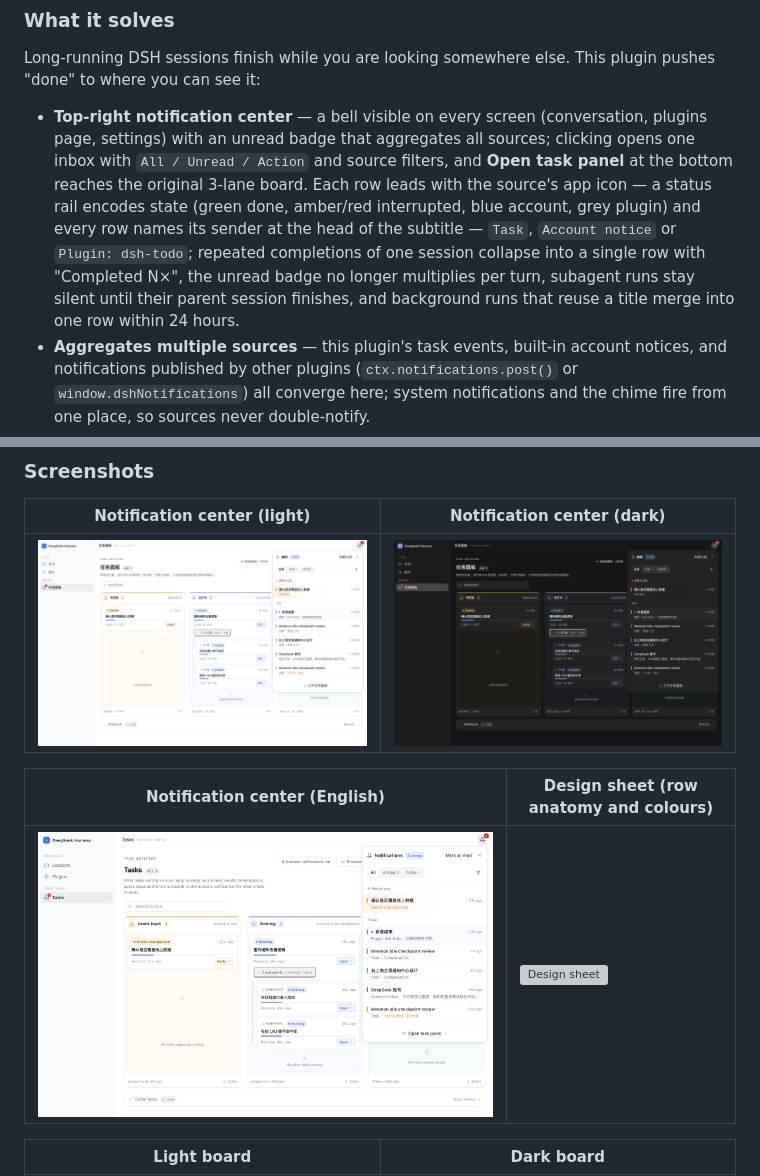
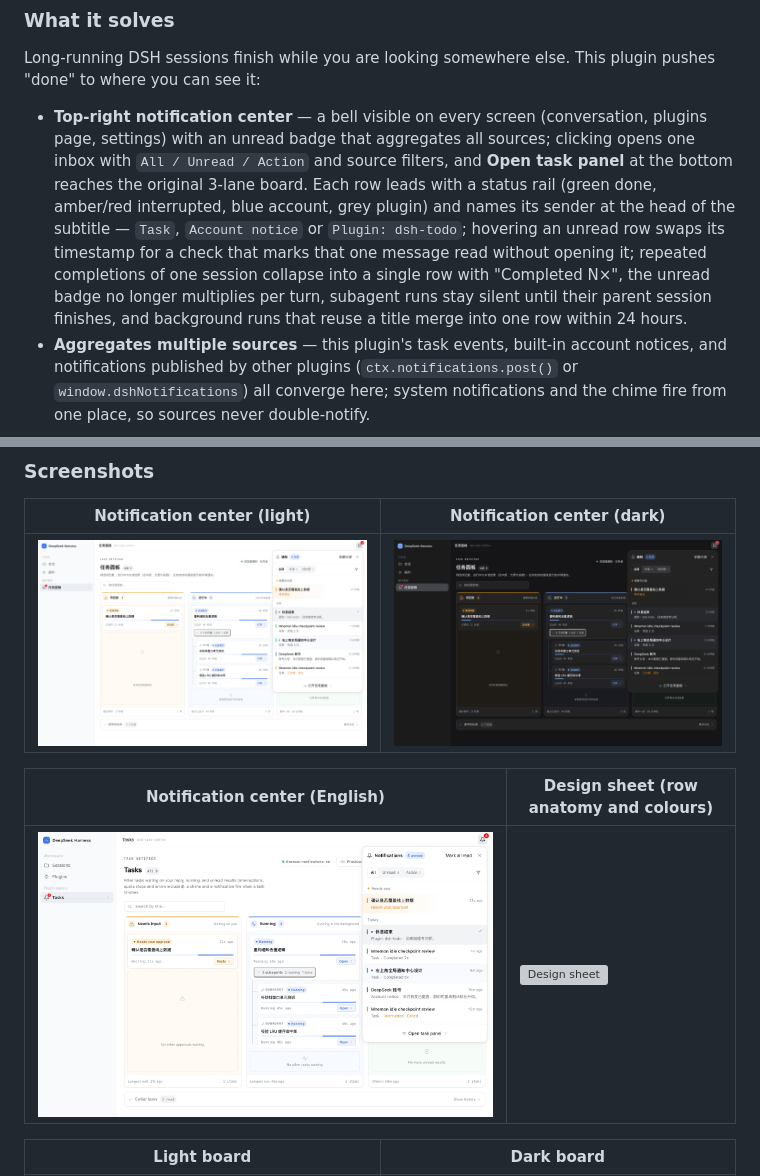
Before and after one commit to polunzh/dsh-task-notifier, a Markdown page: README.md, 2 parts joined by grey strips. Rendered like a GitHub page; pictures changed too: preview/screenshots/center-dark.png, preview/screenshots/center-light-en.png, preview/screenshots/center-light.png; grey boxes are pictures that could not be loaded.

Commit message:
feat: mark a single notification read from its row

```diff
--- a/README.md
+++ b/README.md
@@ -18,7 +18,7 @@
 
 Long-running DSH sessions finish while you are looking somewhere else. This plugin pushes "done" to where you can see it:
 
-- **Top-right notification center** — a bell visible on every screen (conversation, plugins page, settings) with an unread badge that aggregates all sources; clicking opens one inbox with `All / Unread / Action` and source filters, and **Open task panel** at the bottom reaches the original 3-lane board. Each row leads with the source's app icon — a status rail encodes state (green done, amber/red interrupted, blue account, grey plugin) and every row names its sender at the head of the subtitle — `Task`, `Account notice` or `Plugin: dsh-todo`; repeated completions of one session collapse into a single row with "Completed N×", the unread badge no longer multiplies per turn, subagent runs stay silent until their parent session finishes, and background runs that reuse a title merge into one row within 24 hours.
+- **Top-right notification center** — a bell visible on every screen (conversation, plugins page, settings) with an unread badge that aggregates all sources; clicking opens one inbox with `All / Unread / Action` and source filters, and **Open task panel** at the bottom reaches the original 3-lane board. Each row leads with a status rail (green done, amber/red interrupted, blue account, grey plugin) and names its sender at the head of the subtitle — `Task`, `Account notice` or `Plugin: dsh-todo`; hovering an unread row swaps its timestamp for a check that marks that one message read without opening it; repeated completions of one session collapse into a single row with "Completed N×", the unread badge no longer multiplies per turn, subagent runs stay silent until their parent session finishes, and background runs that reuse a title merge into one row within 24 hours.
 - **Aggregates multiple sources** — this plugin's task events, built-in account notices, and notifications published by other plugins (`ctx.notifications.post()` or `window.dshNotifications`) all converge here; system notifications and the chime fire from one place, so sources never double-notify.
 - **Chime** — when any session's turn ends, the browser synthesizes a short ascending chime (G5→C6); no audio assets needed.
 - **Two notification channels**:
```
Also changed, not shown: README.zh-CN.md (+1 -1 lines), docs/notification-center-design.md (+1 -1 lines), docs/per-message-mark-read.md (added, +99 -0 lines), 7 other files.
